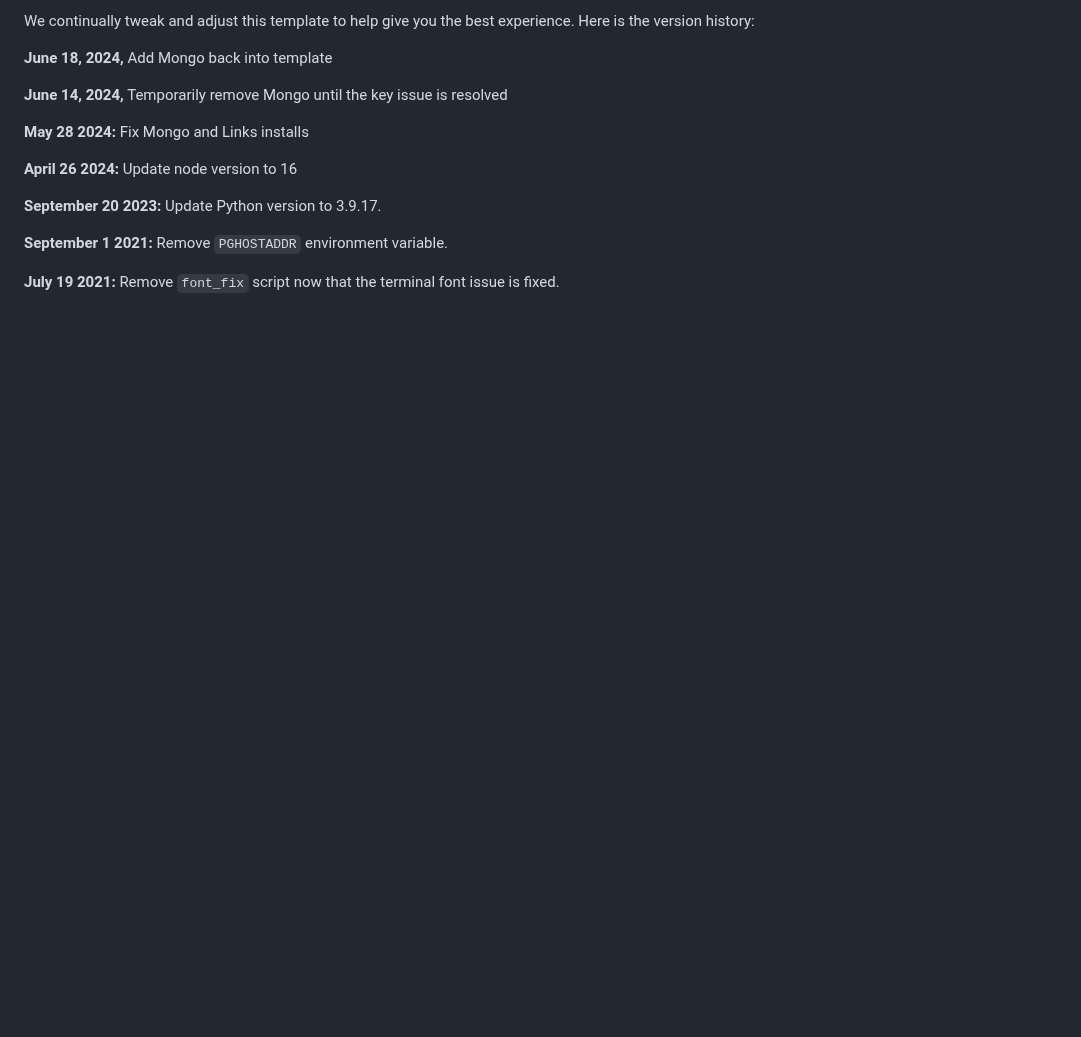
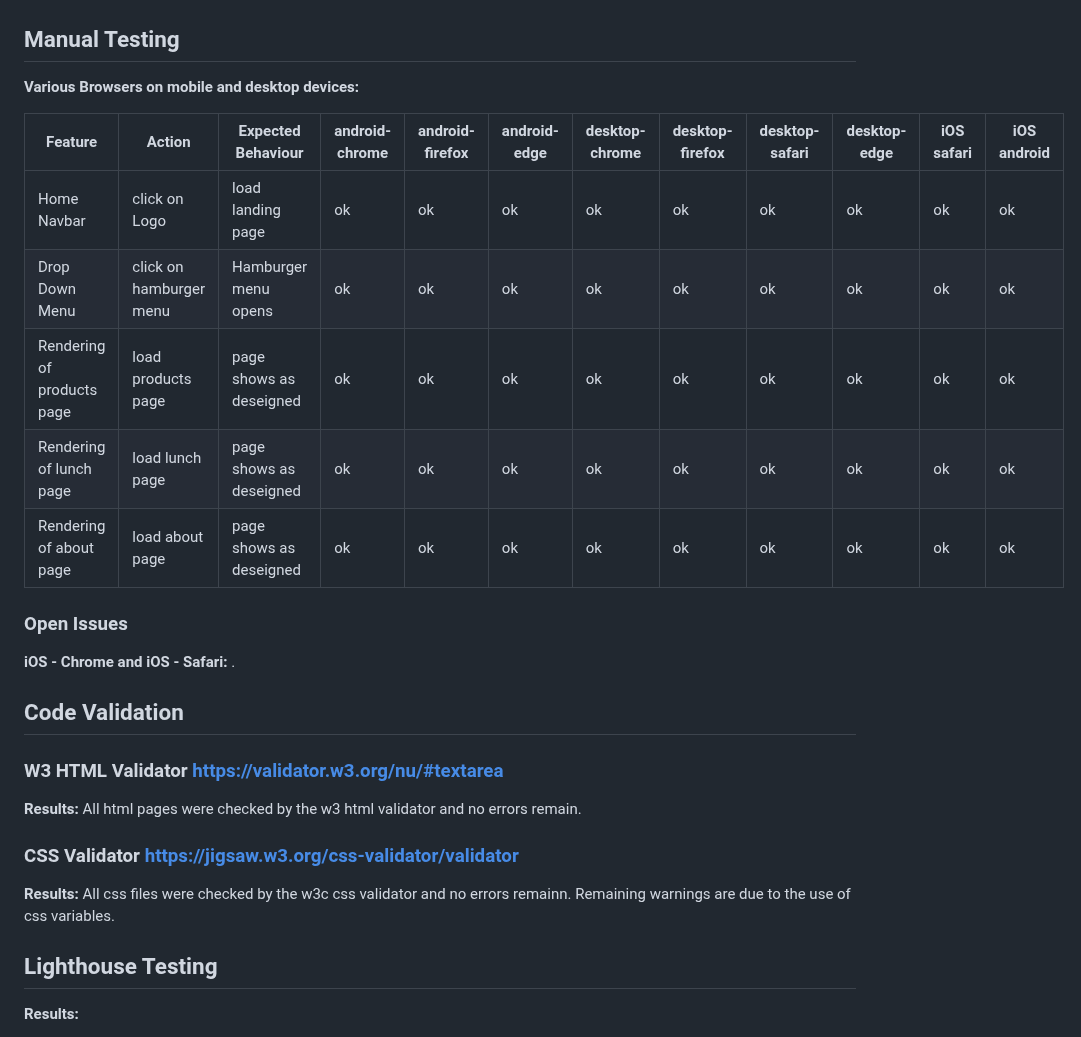
Before and after one commit to troeske/love-to-learn, a Markdown page: README.md, the part around one of its changes. Drawn GitHub-style; blank space fills up the shorter version.

```diff
--- a/README.md
+++ b/README.md
@@ -53,17 +61,30 @@ You can now use the `heroku` CLI program - try running `heroku apps` to confirm
 
-We continually tweak and adjust this template to help give you the best experience. Here is the version history:
 
-**June 18, 2024,** Add Mongo back into template
+## Manual Testing
 
-**June 14, 2024,** Temporarily remove Mongo until the key issue is resolved
+__Various Browsers on mobile and desktop devices:__
 
-**May 28 2024:** Fix Mongo and Links installs
+| Feature | Action | Expected Behaviour | android-chrome | android-firefox | android-edge | desktop-chrome | desktop-firefox | desktop-safari | desktop-edge | iOS safari | iOS android |
+| ------- | ------ | ----------------- | ------ | ------- | ------ | ----------------- | ------ | ------- | ------ | ----------------- | ------ |
+| Home Navbar | click on Logo | load landing page | ok | ok | ok | ok | ok | ok | ok | ok | ok |
+| Drop Down Menu | click on hamburger menu | Hamburger menu opens | ok | ok | ok | ok | ok | ok | ok | ok | ok |
+| Rendering of products page | load products page | page shows as deseigned | ok |ok | ok | ok | ok | ok | ok | ok | ok |
+| Rendering of lunch page | load lunch page | page shows as deseigned | ok |ok | ok | ok | ok | ok | ok | ok | ok |
+| Rendering of about page | load about page | page shows as deseigned | ok |ok | ok | ok | ok | ok | ok | ok | ok |
 
-**April 26 2024:** Update node version to 16
+### Open Issues
+__iOS - Chrome and iOS - Safari:__
+.
 
-**September 20 2023:** Update Python version to 3.9.17.
+## Code Validation
+### W3 HTML Validator https://validator.w3.org/nu/#textarea
+__Results:__
+All html pages were checked by the w3 html validator and no errors remain.
 
-**September 1 2021:** Remove `PGHOSTADDR` environment variable.
+### CSS Validator https://jigsaw.w3.org/css-validator/validator
+__Results:__
+All css files were checked by the w3c css validator and no errors remainn. Remaining warnings are due to the use of css variables.
 
-**July 19 2021:** Remove `font_fix` script now that the terminal font issue is fixed.
+## Lighthouse Testing
+__Results:__
 
```
Also changed, not shown: other parts of README.md (+69 -83 lines).
